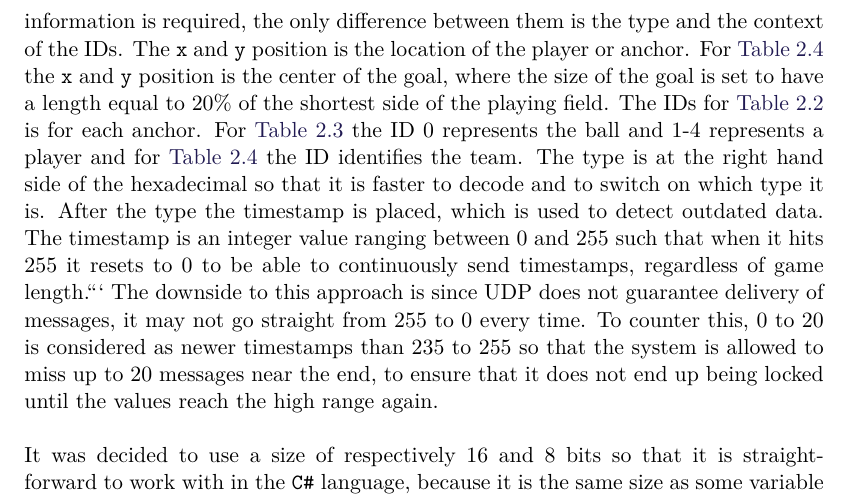
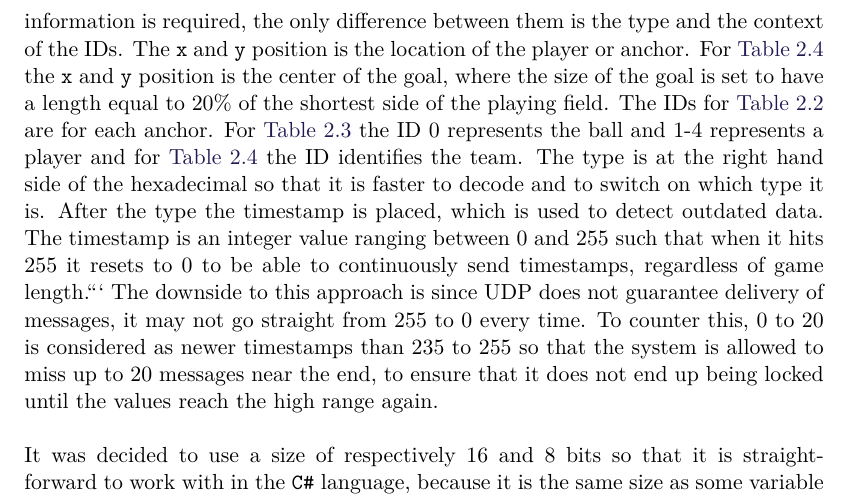
Before and after one commit to SW8-Bajs/report, a LaTeX thesis (master.tex, which reads sections/sprint-1/networking.tex): part of page 32 of 69, cut so that both start at the same text. Compiled offline with pdfLaTeX.

Commit message:
Update sections/sprint-1/networking.tex

```diff
--- a/sections/sprint-1/networking.tex
+++ b/sections/sprint-1/networking.tex
@@ -273,7 +273,7 @@ These formats can be seen on \autoref{Tab:anchor-format}, \autoref{Tab:player-fo
 The data sent is almost identical, as the same information is required, the only difference between them is the type and the context of the IDs.
 The \texttt{x} and \texttt{y} position is the location of the player or anchor.
 For \autoref{Tab:goal-position-format} the \texttt{x} and \texttt{y} position is the center of the goal, where the size of the goal is set to have a length equal to 20\% of the shortest side of the playing field.
-The IDs for \autoref{Tab:anchor-format} is for each anchor.
+The IDs for \autoref{Tab:anchor-format} are for each anchor.
 For \autoref{Tab:player-format} the ID 0 represents the ball and 1-4 represents a player and for \autoref{Tab:goal-position-format} the ID identifies the team.
 The type is at the right hand side of the hexadecimal so that it is faster to decode and to switch on which type it is.
 After the type the timestamp is placed, which is used to detect outdated data.
```
